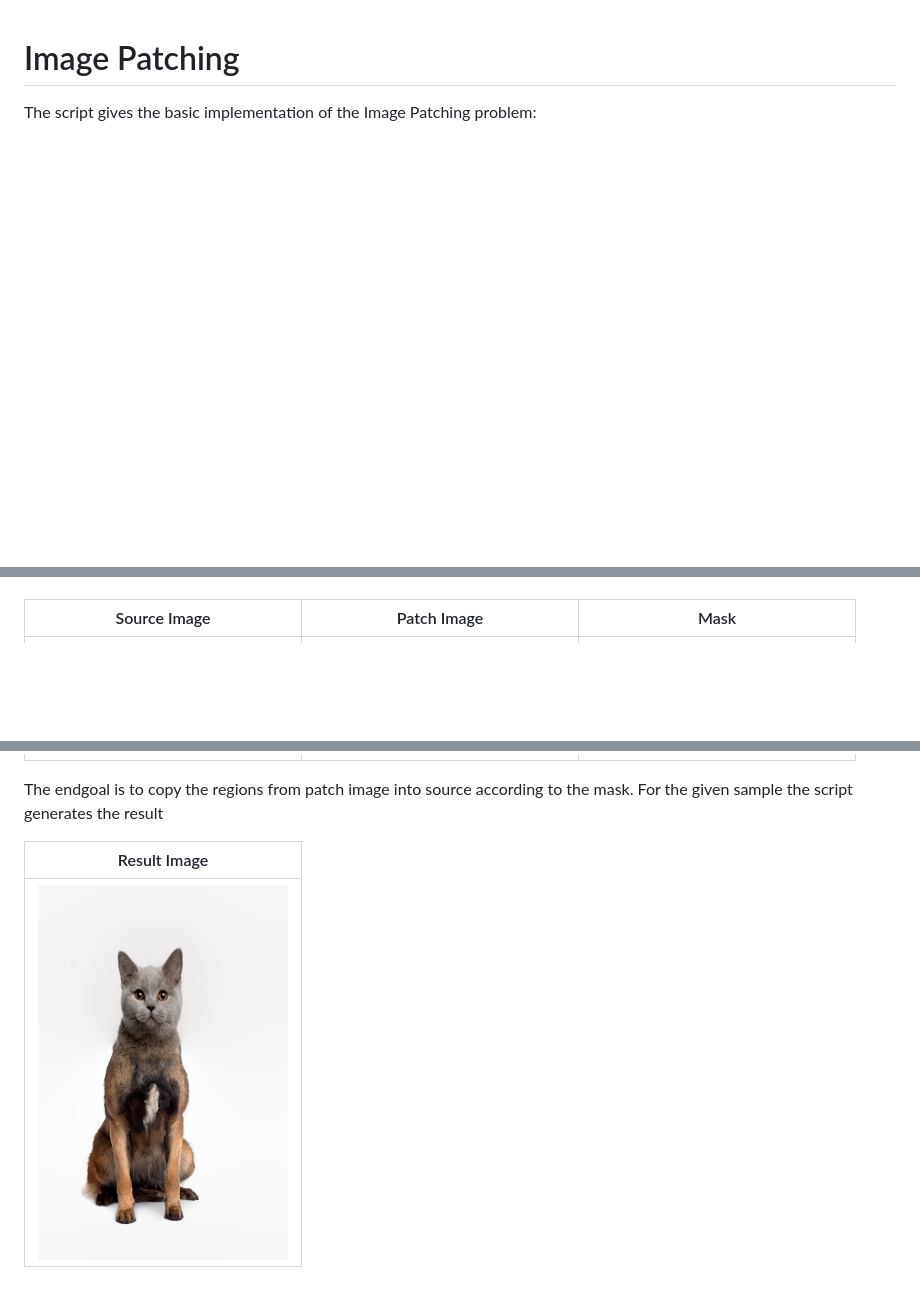
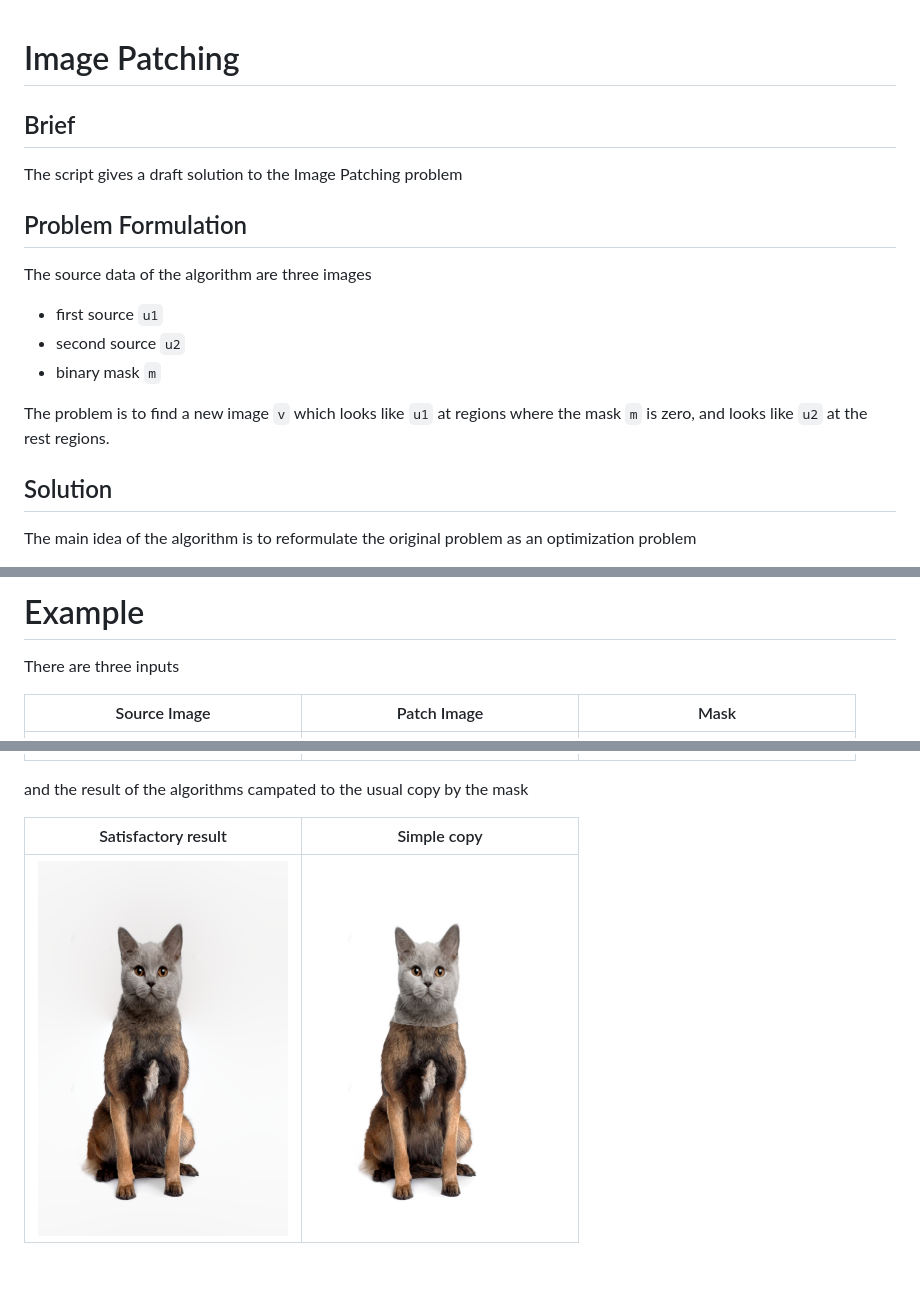
Before and after one commit to msurov/image-patching, a Markdown page: README.md, 3 parts joined by grey strips. Drawn GitHub-style; pictures changed too: data/out-copy.png (added); blank space fills up the shorter version.

```diff
--- a/README.md
+++ b/README.md
@@ -1,3 +1,16 @@
 # Image Patching
 
-The script gives the basic implementation of the Image Patching problem:
+## Brief
+The script gives a draft solution to the Image Patching problem
+
+## Problem Formulation
+The source data of the algorithm are three images
+* first source `u1`
+* second source `u2`
+* binary mask `m`
+
+The problem is to find a new image `v` which looks like `u1` at regions where the mask `m` is zero, and looks like `u2` at the rest regions.
+
+## Solution
+The main idea of the algorithm is to reformulate the original problem as an optimization problem
+
@@ -4,11 +31,12 @@ The script gives the basic implementation of the Image Patching problem:
+# Example
+There are three inputs
 
 | Source Image | Patch Image | Mask |
-|:-------------------------:|:-------------------------:|:-------------------------:|
+|:---:|:---:|:---:|
 | [<img src="./data/source.png" width="250"/>](./data/source.png) | [<img src="./data/patch.png" width="250"/>](./data/patch.png) | [<img src="./data/mask.png" width="250"/>](./data/mask.png) |
 
-The endgoal is to copy the regions from patch image into source according to the mask.
-For the given sample the script generates the result
+and the result of the algorithms campated to the usual copy by the mask
 
-| Result Image |
-|:-------------------------:|
-| [<img src="./data/out-merge.png" width="250"/>](./data/out-merge.png) |
+| Satisfactory result | Simple copy |
+|:---:|:---:|
+| [<img src="./data/out-merge.png" width="250"/>](./data/out-merge.png) | [<img src="./data/out-copy.png" width="250"/>](./data/out-copy.png)
```
Also changed, not shown: other parts of README.md (+14 -0 lines), 1 other file.
